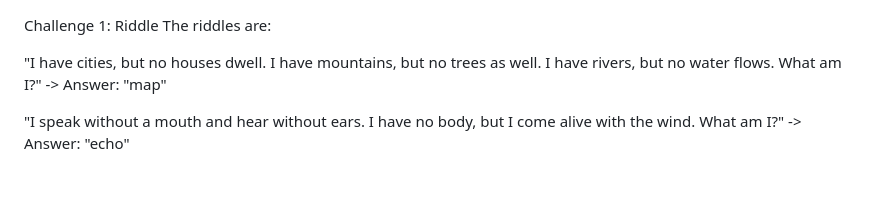
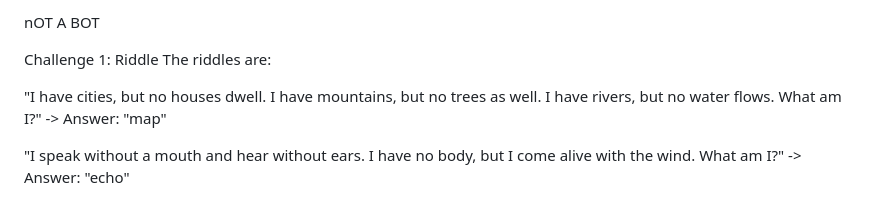
Before and after one commit to Teju3011/ACN-CTF-4th-Edition, a Markdown page: MISC CHALLENGE 3/WRITE-UP.md, the part around the change. Drawn GitHub-style.

```diff
--- a/MISC CHALLENGE 3/WRITE-UP.md
+++ b/MISC CHALLENGE 3/WRITE-UP.md
@@ -1,3 +1,5 @@
+nOT A BOT
+
 Challenge 1: Riddle
 The riddles are:
 
```
